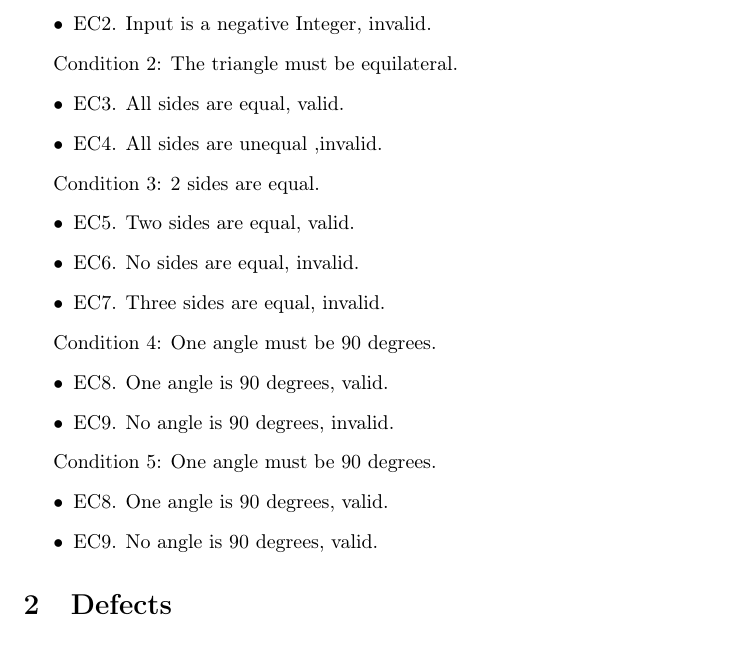
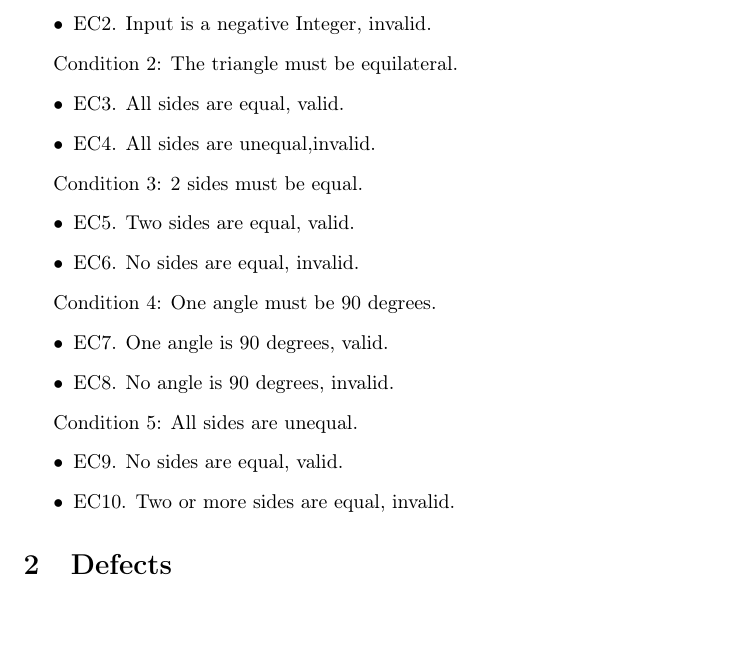
Before and after one commit to johhal/ETS200-Laborationer, a LaTeX document (Laboration 1/ETS200 Lab1 blackbox-testing.tex, which reads Laboration 1/testcases.tex): part of page 2 of 2, cut so that both start at the same text. Compiled offline with pdfLaTeX.

Commit message:
included testcases

```diff
--- a/Laboration 1/ETS200 Lab1 blackbox-testing.tex
+++ b/Laboration 1/ETS200 Lab1 blackbox-testing.tex
@@ -33,30 +29,8 @@ Condition 1: The input must be a positive Integer.
-	\item EC2. Input is a negative Integer, invalid.
-\end{itemize}
+\input{testcases}
 
-Condition 2: The triangle must be equilateral.
-\begin{itemize}
-	\item EC3. All sides are equal, valid.
-	\item EC4. All sides are unequal ,invalid.
-\end{itemize}
 
-Condition 3: 2 sides are equal.
-\begin{itemize}
-	\item EC5. Two sides are equal, valid.
-	\item EC6. No sides are equal, invalid.
-	\item EC7. Three sides are equal, invalid.
-\end{itemize}
 
-Condition 4: One angle must be 90 degrees.
-\begin{itemize}
-	\item EC8. One angle is 90 degrees, valid.
-	\item EC9. No angle is 90 degrees, invalid.
-\end{itemize}
 
-Condition 5: One angle must be 90 degrees.
-\begin{itemize}
-	\item EC8. One angle is 90 degrees, valid.
-	\item EC9. No angle is 90 degrees, valid.
-\end{itemize}
 
 
 
--- /dev/null
+++ b/Laboration 1/testcases.tex
@@ -0,0 +5,26 @@
+	\item EC2. Input is a negative Integer, invalid.
+\end{itemize}
+
+Condition 2: The triangle must be equilateral.
+\begin{itemize}
+	\item EC3. All sides are equal, valid.
+	\item EC4. All sides are unequal,invalid.
+\end{itemize}
+
+Condition 3: 2 sides must be equal.
+\begin{itemize}
+	\item EC5. Two sides are equal, valid.
+	\item EC6. No sides are equal, invalid.
+\end{itemize}
+
+Condition 4: One angle must be 90 degrees.
+\begin{itemize}
+	\item EC7. One angle is 90 degrees, valid.
+	\item EC8. No angle is 90 degrees, invalid.
+\end{itemize}
+
+Condition 5: All sides are unequal.
+\begin{itemize}
+	\item EC9. No sides are equal, valid.
+	\item EC10. Two or more sides are equal, invalid.
+\end{itemize}
```
Also changed, not shown: Laboration 1/ETS200 Lab1 blackbox-testing.tex (4 more changed lines), Laboration 1/testcases.tex (4 more changed lines).
